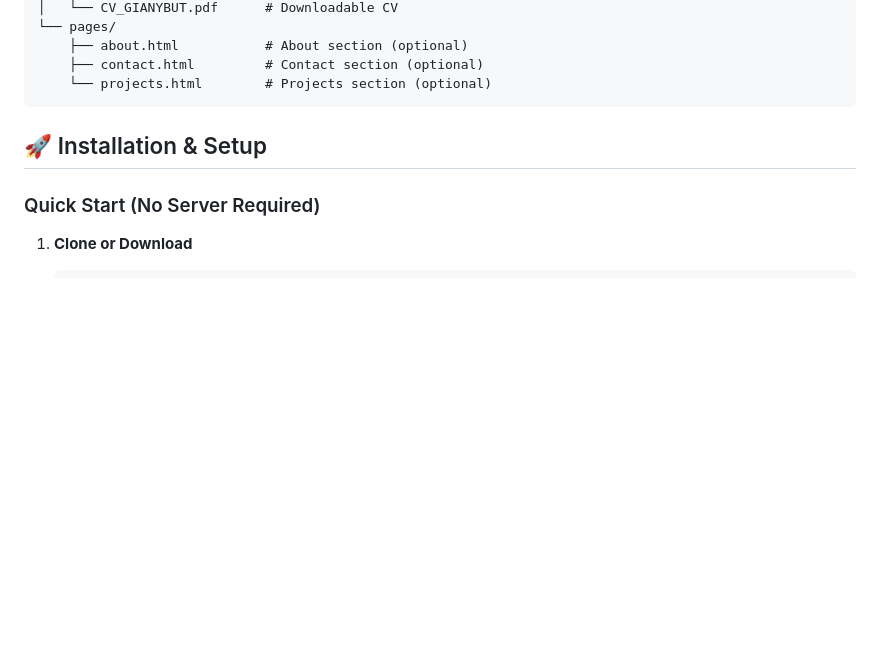
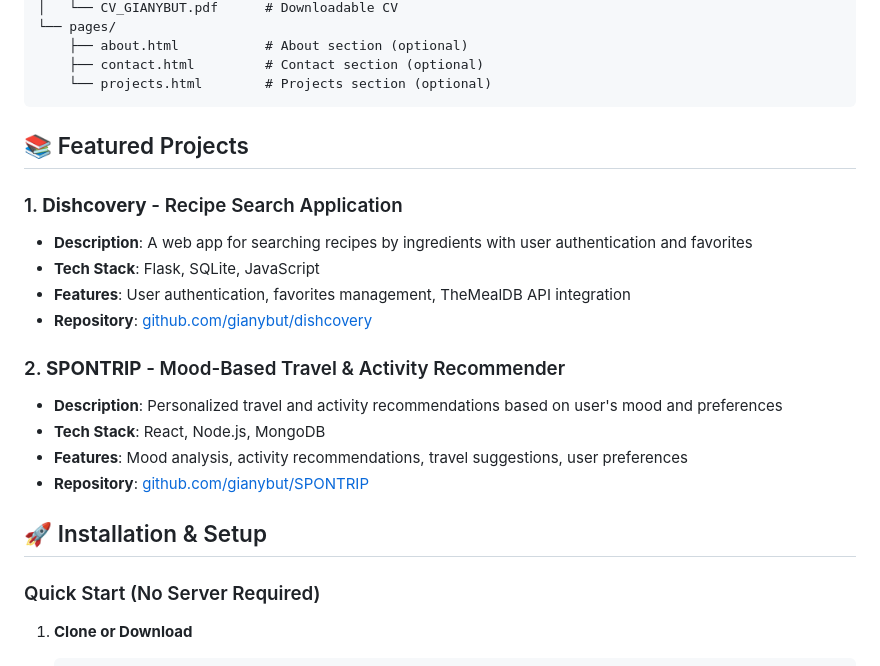
Before and after one commit to gianybut/GPYBUT_PORTFOLIO, a Markdown page: README.md, the part around the change. GitHub-like rendering; blank space fills up the shorter version.

Commit message:
Add featured projects section with details for Dishcovery and SPONTRIP

````diff
--- a/README.md
+++ b/README.md
@@ -100,6 +100,20 @@ PORTFOLIO/
     ├── contact.html         # Contact section (optional)
     └── projects.html        # Projects section (optional)
 ```
+
+## 📚 Featured Projects
+
+### 1. **Dishcovery** - Recipe Search Application
+   - **Description**: A web app for searching recipes by ingredients with user authentication and favorites
+   - **Tech Stack**: Flask, SQLite, JavaScript
+   - **Features**: User authentication, favorites management, TheMealDB API integration
+   - **Repository**: [github.com/gianybut/dishcovery](https://github.com/gianybut/dishcovery)
+
+### 2. **SPONTRIP** - Mood-Based Travel & Activity Recommender
+   - **Description**: Personalized travel and activity recommendations based on user's mood and preferences
+   - **Tech Stack**: React, Node.js, MongoDB
+   - **Features**: Mood analysis, activity recommendations, travel suggestions, user preferences
+   - **Repository**: [github.com/gianybut/SPONTRIP](https://github.com/gianybut/SPONTRIP)
 
 ## 🚀 Installation & Setup
 
````
